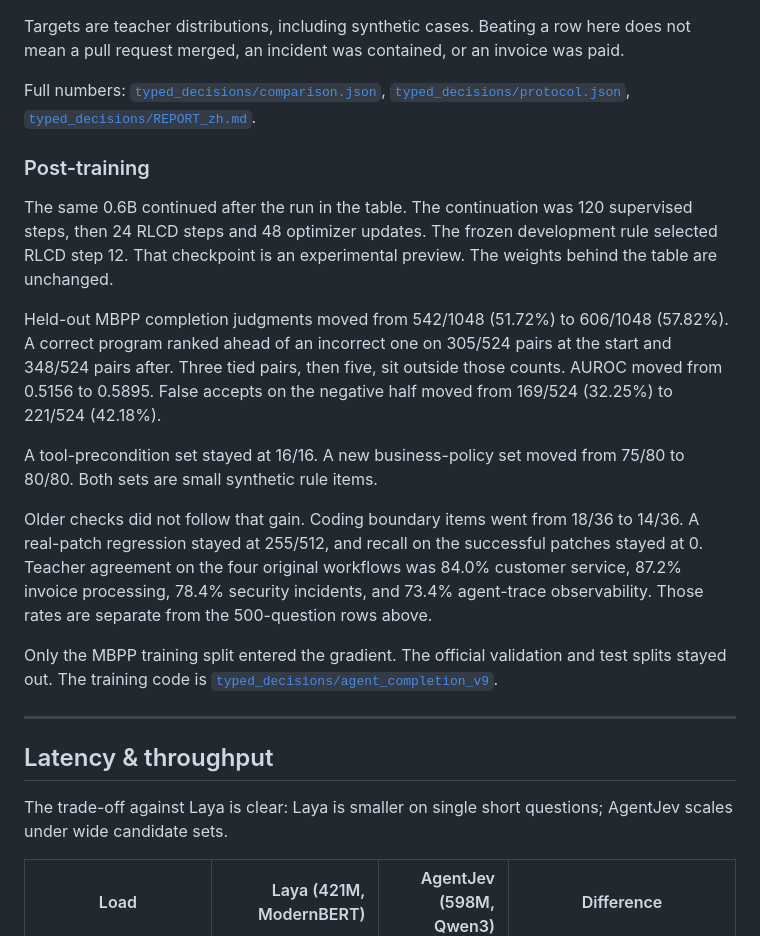
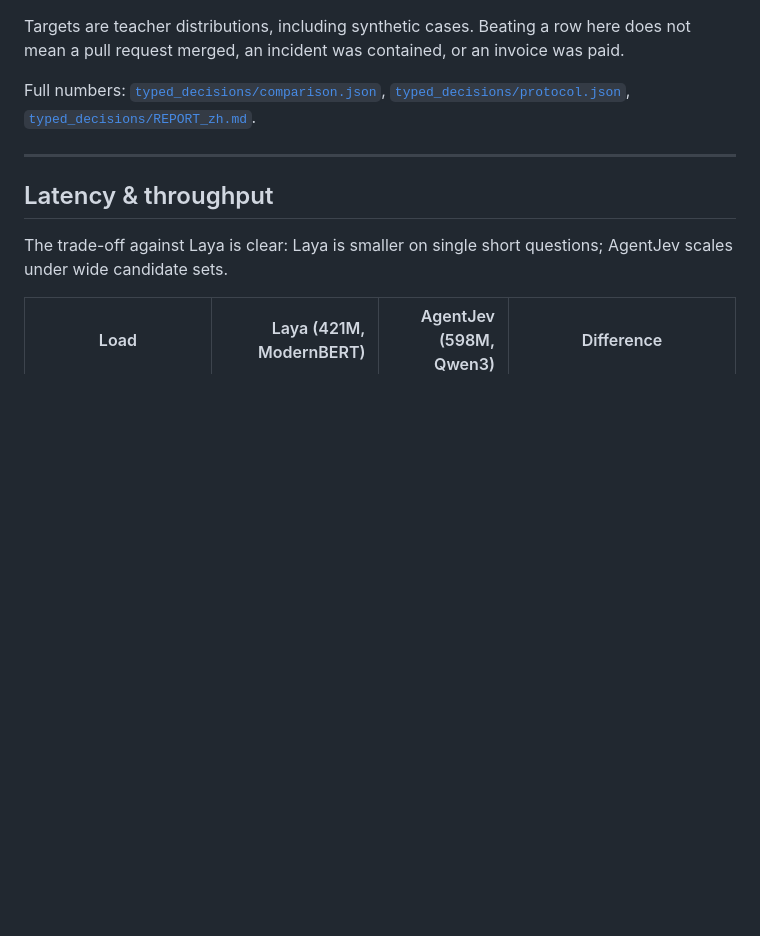
Before and after one commit to TheTechOddBug/agent-jev, a Markdown page: README.md, the part around the change. Rendered like a GitHub page; blank space fills up the shorter version.

Commit message:
docs: remove the post-training section from both READMEs

```diff
--- a/README.md
+++ b/README.md
@@ -157,18 +157,6 @@ Laya's published checkpoint trained on all 1,200 official training cases. This r
 Targets are teacher distributions, including synthetic cases. Beating a row here does not mean a pull request merged, an incident was contained, or an invoice was paid.
 
 Full numbers: [`typed_decisions/comparison.json`](typed_decisions/comparison.json), [`typed_decisions/protocol.json`](typed_decisions/protocol.json), [`typed_decisions/REPORT_zh.md`](typed_decisions/REPORT_zh.md).
-
-### Post-training
-
-The same 0.6B continued after the run in the table. The continuation was 120 supervised steps, then 24 RLCD steps and 48 optimizer updates. The frozen development rule selected RLCD step 12. That checkpoint is an experimental preview. The weights behind the table are unchanged.
-
-Held-out MBPP completion judgments moved from 542/1048 (51.72%) to 606/1048 (57.82%). A correct program ranked ahead of an incorrect one on 305/524 pairs at the start and 348/524 pairs after. Three tied pairs, then five, sit outside those counts. AUROC moved from 0.5156 to 0.5895. False accepts on the negative half moved from 169/524 (32.25%) to 221/524 (42.18%).
-
-A tool-precondition set stayed at 16/16. A new business-policy set moved from 75/80 to 80/80. Both sets are small synthetic rule items.
-
-Older checks did not follow that gain. Coding boundary items went from 18/36 to 14/36. A real-patch regression stayed at 255/512, and recall on the successful patches stayed at 0. Teacher agreement on the four original workflows was 84.0% customer service, 87.2% invoice processing, 78.4% security incidents, and 73.4% agent-trace observability. Those rates are separate from the 500-question rows above.
-
-Only the MBPP training split entered the gradient. The official validation and test splits stayed out. The training code is [`typed_decisions/agent_completion_v9`](typed_decisions/agent_completion_v9).
 
 ---
 
```
Also changed, not shown: README_zh.md (+0 -12 lines).
